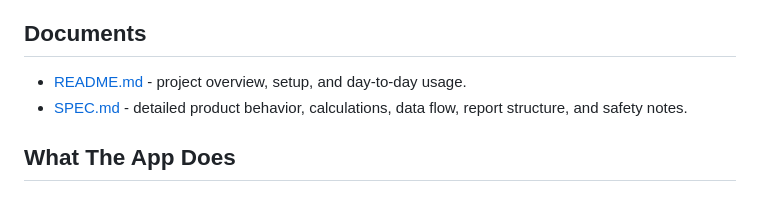
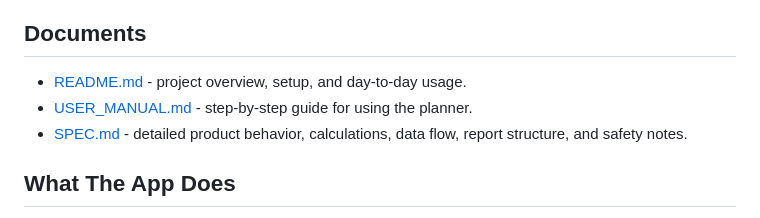
Before and after one commit to projecthelloworld-org/solarplanner, a Markdown page: README.md, the part around the change. GitHub-like rendering.

Commit message:
user manual added

```diff
--- a/README.md
+++ b/README.md
@@ -11,6 +11,7 @@ Hello Solar Planner is for planning estimates only. It is not certified electric
 ## Documents
 
 - [README.md](README.md) - project overview, setup, and day-to-day usage.
+- [USER_MANUAL.md](USER_MANUAL.md) - step-by-step guide for using the planner.
 - [SPEC.md](SPEC.md) - detailed product behavior, calculations, data flow, report structure, and safety notes.
 
 ## What The App Does
```
Also changed, not shown: USER_MANUAL.md (added, +513 -0 lines).
